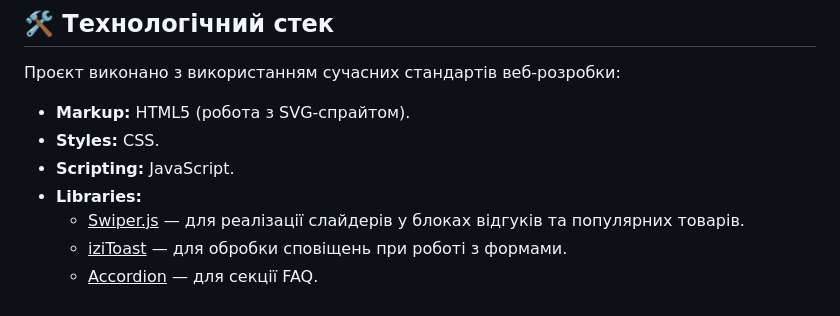
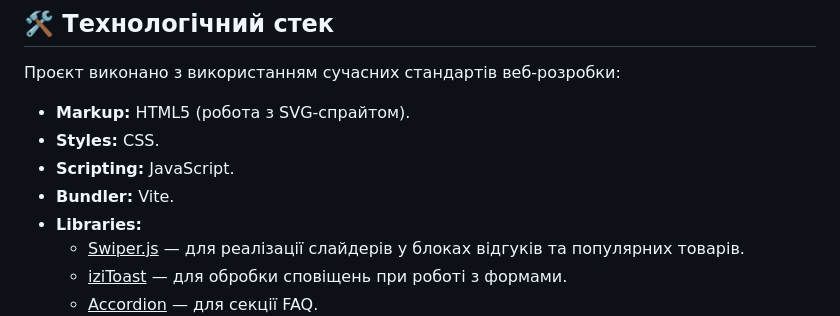
Before and after one commit to Liska-iriska/project-group-12, a Markdown page: README.md, the part around the change. Rendered like a GitHub page.

Commit message:
Add info

```diff
--- a/README.md
+++ b/README.md
@@ -12,6 +12,7 @@
 * **Markup:** HTML5 (робота з SVG-спрайтом).
 * **Styles:** CSS.
 * **Scripting:** JavaScript.
+* **Bundler:** Vite.
 * **Libraries:**
     * <u>Swiper.js</u> — для реалізації слайдерів у блоках відгуків та популярних товарів.
     * <u>iziToast</u> — для обробки сповіщень при роботі з формами.
```
